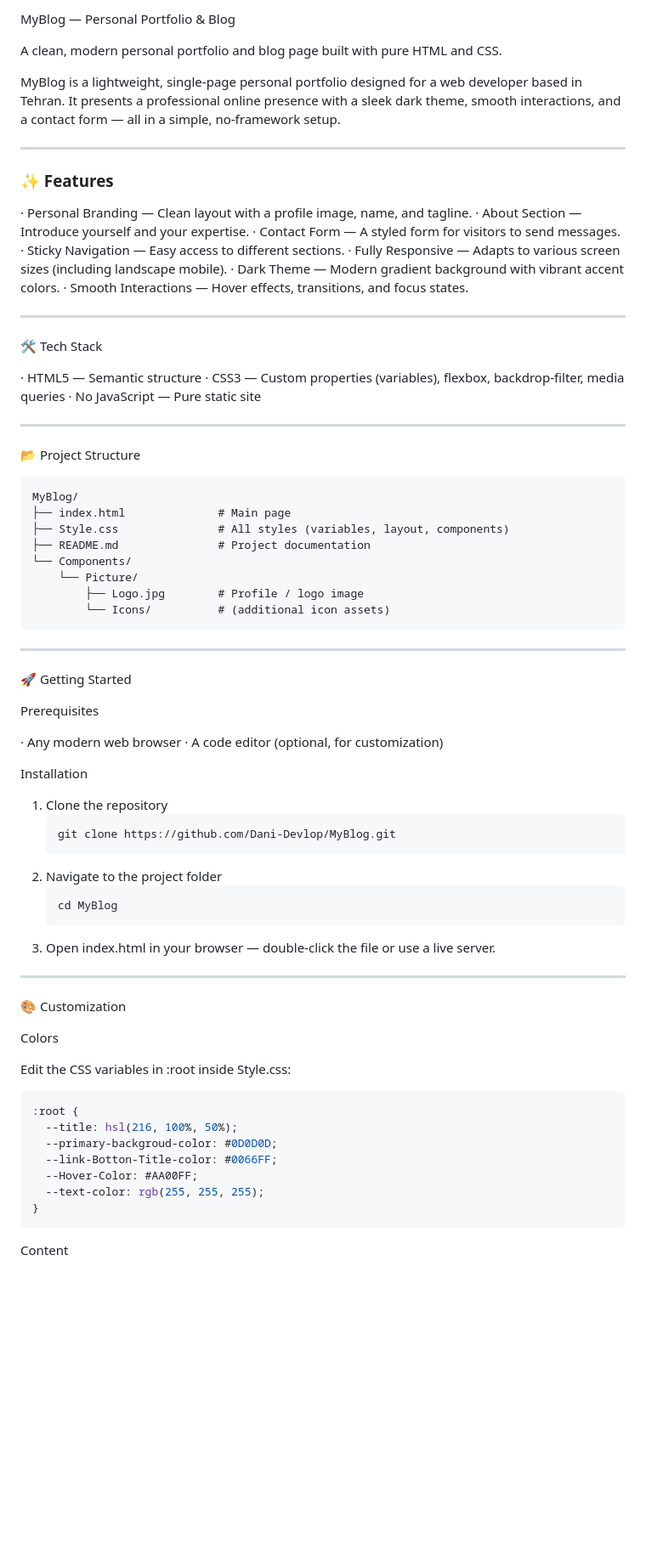
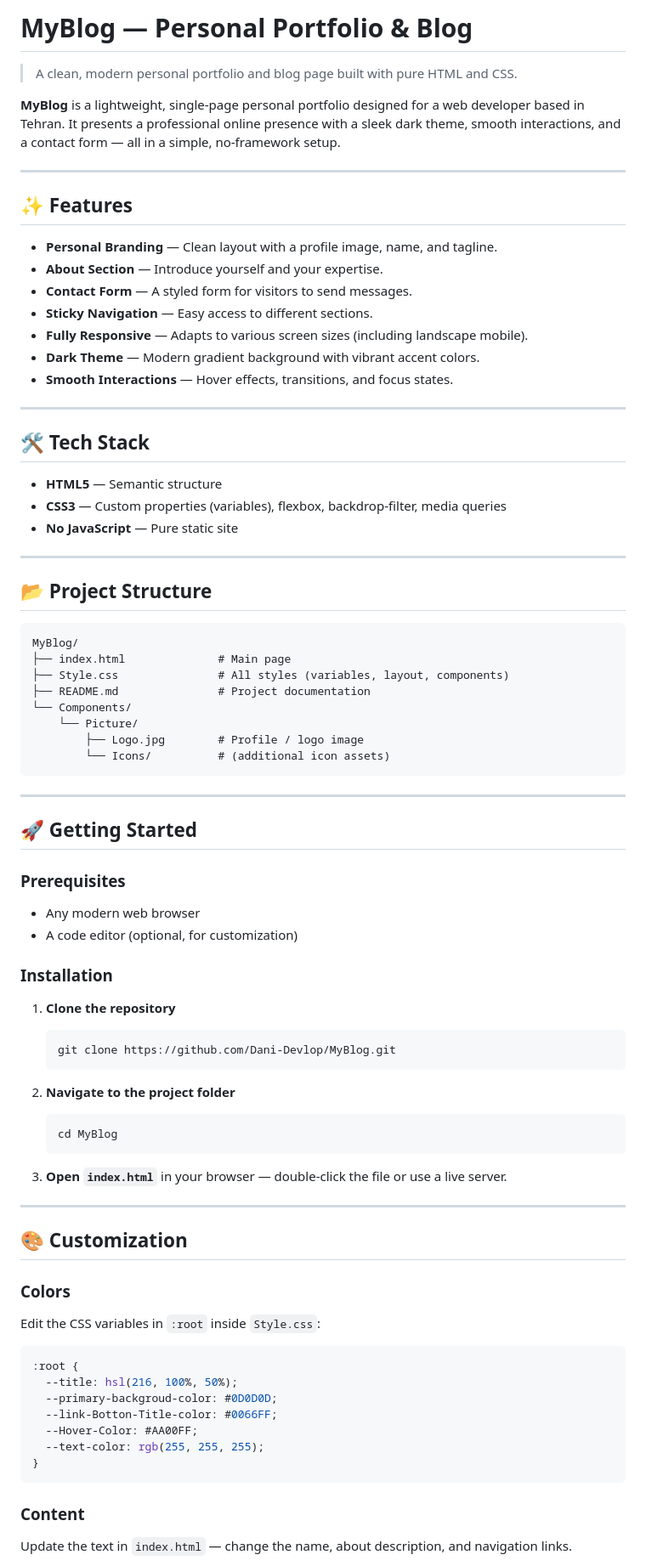
Before and after one commit to Dani-Devlop/MyBlog, a Markdown page: README.md, the part around one of its changes. Shown at 85% size. GitHub-like rendering; blank space fills up the shorter version.

````diff
--- a/README.md
+++ b/README.md
@@ -1,32 +1,32 @@
-MyBlog — Personal Portfolio & Blog
+# MyBlog — Personal Portfolio & Blog
 
-A clean, modern personal portfolio and blog page built with pure HTML and CSS.
+> A clean, modern personal portfolio and blog page built with pure HTML and CSS.
 
-MyBlog is a lightweight, single-page personal portfolio designed for a web developer based in Tehran. It presents a professional online presence with a sleek dark theme, smooth interactions, and a contact form — all in a simple, no‑framework setup.
+**MyBlog** is a lightweight, single-page personal portfolio designed for a web developer based in Tehran. It presents a professional online presence with a sleek dark theme, smooth interactions, and a contact form — all in a simple, no‑framework setup.
 
 ---
 
-### ✨ Features
+## ✨ Features
 
-· Personal Branding — Clean layout with a profile image, name, and tagline.
-· About Section — Introduce yourself and your expertise.
-· Contact Form — A styled form for visitors to send messages.
-· Sticky Navigation — Easy access to different sections.
-· Fully Responsive — Adapts to various screen sizes (including landscape mobile).
-· Dark Theme — Modern gradient background with vibrant accent colors.
-· Smooth Interactions — Hover effects, transitions, and focus states.
+- **Personal Branding** — Clean layout with a profile image, name, and tagline.
+- **About Section** — Introduce yourself and your expertise.
+- **Contact Form** — A styled form for visitors to send messages.
+- **Sticky Navigation** — Easy access to different sections.
+- **Fully Responsive** — Adapts to various screen sizes (including landscape mobile).
+- **Dark Theme** — Modern gradient background with vibrant accent colors.
+- **Smooth Interactions** — Hover effects, transitions, and focus states.
 
 ---
 
-🛠️ Tech Stack
+## 🛠️ Tech Stack
 
-· HTML5 — Semantic structure
-· CSS3 — Custom properties (variables), flexbox, backdrop‑filter, media queries
-· No JavaScript — Pure static site
+- **HTML5** — Semantic structure
+- **CSS3** — Custom properties (variables), flexbox, backdrop‑filter, media queries
+- **No JavaScript** — Pure static site
 
 ---
 
-📂 Project Structure
+## 📂 Project Structure
 
 ```
 MyBlog/
@@ -41,32 +41,32 @@ MyBlog/
 
 ---
 
-🚀 Getting Started
+## 🚀 Getting Started
 
-Prerequisites
+### Prerequisites
+- Any modern web browser
+- A code editor (optional, for customization)
 
-· Any modern web browser
-· A code editor (optional, for customization)
+### Installation
 
-Installation
-
-1. Clone the repository
+1. **Clone the repository**
    ```bash
    git clone https://github.com/Dani-Devlop/MyBlog.git
    ```
-2. Navigate to the project folder
+
+2. **Navigate to the project folder**
    ```bash
    cd MyBlog
    ```
-3. Open index.html in your browser — double‑click the file or use a live server.
+
+3. **Open `index.html`** in your browser — double‑click the file or use a live server.
 
 ---
 
-🎨 Customization
+## 🎨 Customization
 
-Colors
-
-Edit the CSS variables in :root inside Style.css:
+### Colors
+Edit the CSS variables in `:root` inside `Style.css`:
 
 ```css
 :root {
@@ -78,5 +78,6 @@ Edit the CSS variables in :root inside Style.css:
 }
 ```
 
-Content
+### Content
+Update the text in `index.html` — change the name, about description, and navigation links.
 
````
Also changed, not shown: other parts of README.md (+16 -19 lines).
